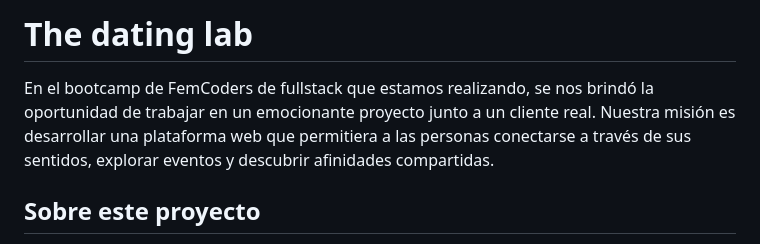
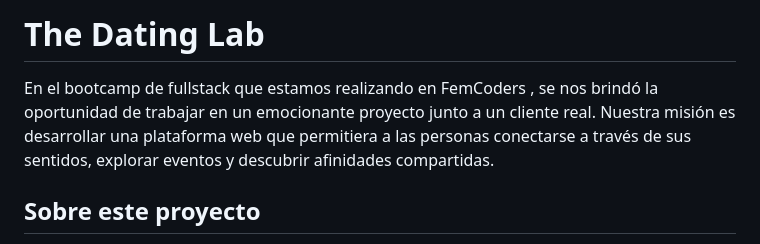
Before and after one commit to thedatinglabbcn/thedatinglab, a Markdown page: README.md, the part around the change. Rendered like a GitHub page.

```diff
--- a/README.md
+++ b/README.md
@@ -1,5 +1,5 @@
-# The dating lab
-En el bootcamp de FemCoders de fullstack que estamos realizando, se nos brindó la oportunidad de trabajar en un emocionante proyecto junto a un cliente real. Nuestra misión es desarrollar una plataforma web que permitiera a las personas conectarse a través de sus sentidos, explorar eventos y descubrir afinidades compartidas.
+# The Dating Lab
+En el bootcamp de fullstack que estamos realizando en FemCoders , se nos brindó la oportunidad de trabajar en un emocionante proyecto junto a un cliente real. Nuestra misión es desarrollar una plataforma web que permitiera a las personas conectarse a través de sus sentidos, explorar eventos y descubrir afinidades compartidas.
 
 ## Sobre este proyecto
 Al acceder a la página, los usuarios son recibidos con una intrigante introducción centrada en la búsqueda de su pareja ideal a través de la conexión sensorial. El primer paso es completar un formulario que evalúa la compatibilidad con otros usuarios, proporcionando valiosas recomendaciones de coincidencias. Luego, se les brinda la emocionante oportunidad de asistir a eventos sensoriales exclusivos, donde pueden conocer en persona a sus posibles coincidencias y vivir una experiencia única. Para acceder a estos eventos, los usuarios tienen la opción de pagar por eventos individuales o suscribirse a una membresía mensual a esta experiencia sensorial única.
```
